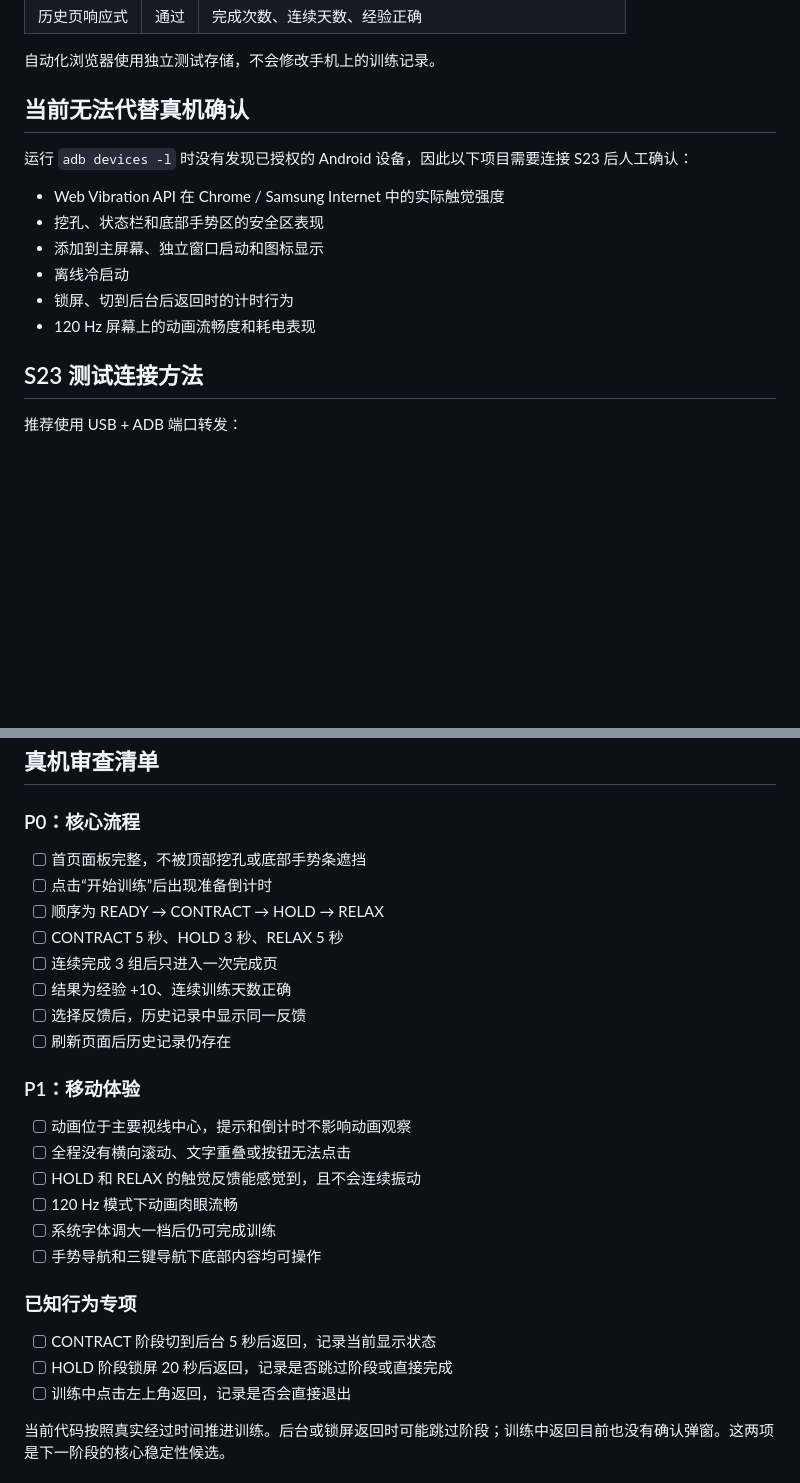
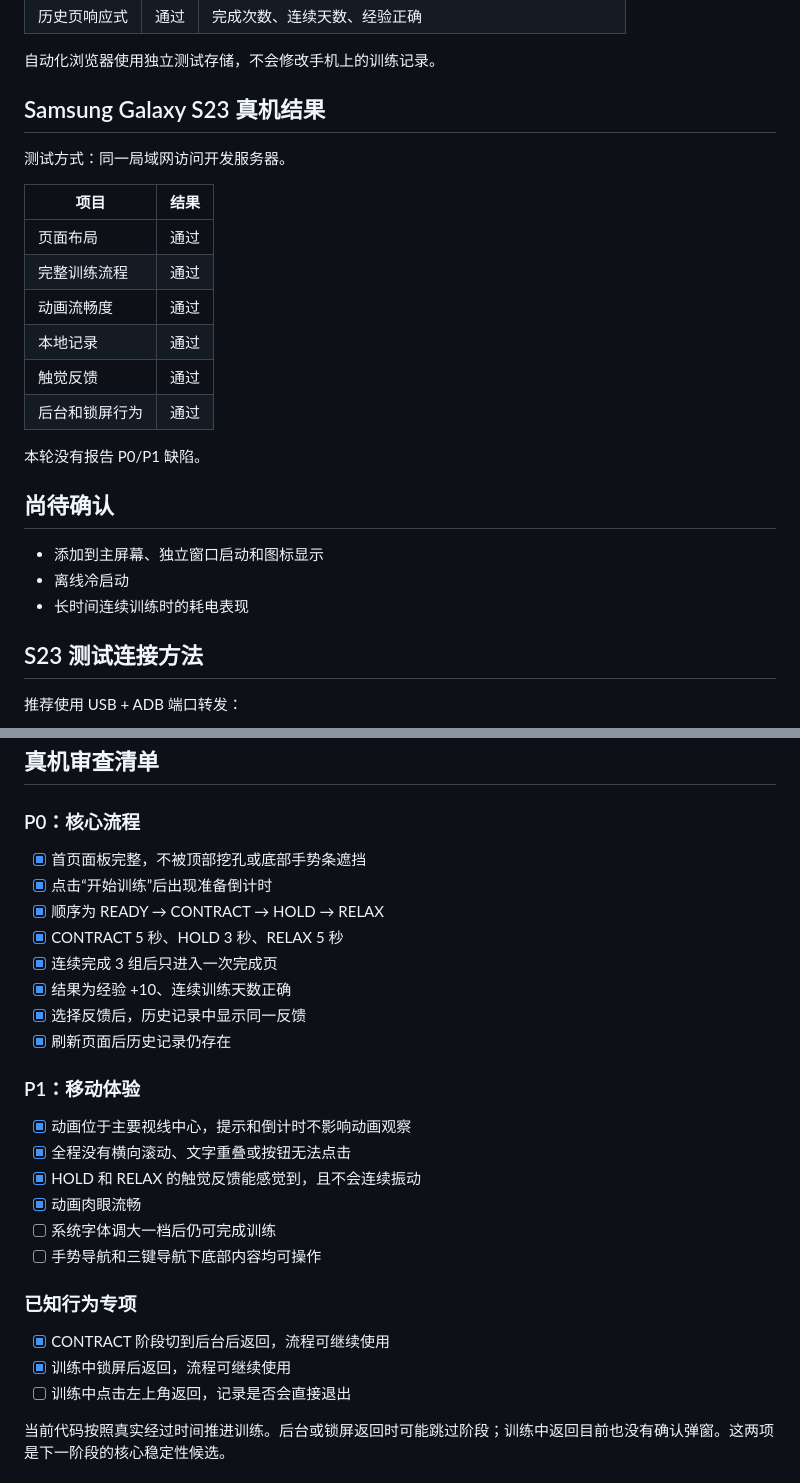
Before and after one commit to niuroumian1/pelvic-core-training, a Markdown page: docs/PWA_S23_ACCEPTANCE.md, 2 parts joined by grey strips. Rendered like a GitHub page; blank space fills up the shorter version.

Commit message:
docs: record Galaxy S23 device acceptance

```diff
--- a/docs/PWA_S23_ACCEPTANCE.md
+++ b/docs/PWA_S23_ACCEPTANCE.md
@@ -25,16 +25,26 @@
 
 自动化浏览器使用独立测试存储，不会修改手机上的训练记录。
 
-## 当前无法代替真机确认
+## Samsung Galaxy S23 真机结果
 
-运行 `adb devices -l` 时没有发现已授权的 Android 设备，因此以下项目需要连接 S23 后人工确认：
+测试方式：同一局域网访问开发服务器。
 
-- Web Vibration API 在 Chrome / Samsung Internet 中的实际触觉强度
-- 挖孔、状态栏和底部手势区的安全区表现
+| 项目 | 结果 |
+|---|---|
+| 页面布局 | 通过 |
+| 完整训练流程 | 通过 |
+| 动画流畅度 | 通过 |
+| 本地记录 | 通过 |
+| 触觉反馈 | 通过 |
+| 后台和锁屏行为 | 通过 |
+
+本轮没有报告 P0/P1 缺陷。
+
+## 尚待确认
+
 - 添加到主屏幕、独立窗口启动和图标显示
 - 离线冷启动
-- 锁屏、切到后台后返回时的计时行为
-- 120 Hz 屏幕上的动画流畅度和耗电表现
+- 长时间连续训练时的耗电表现
 
 ## S23 测试连接方法
 
@@ -64,28 +74,28 @@ npm run dev -- --host 127.0.0.1 --port 4173
 
 ### P0：核心流程
 
-- [ ] 首页面板完整，不被顶部挖孔或底部手势条遮挡
-- [ ] 点击“开始训练”后出现准备倒计时
-- [ ] 顺序为 READY → CONTRACT → HOLD → RELAX
-- [ ] CONTRACT 5 秒、HOLD 3 秒、RELAX 5 秒
-- [ ] 连续完成 3 组后只进入一次完成页
-- [ ] 结果为经验 +10、连续训练天数正确
-- [ ] 选择反馈后，历史记录中显示同一反馈
-- [ ] 刷新页面后历史记录仍存在
+- [x] 首页面板完整，不被顶部挖孔或底部手势条遮挡
+- [x] 点击“开始训练”后出现准备倒计时
+- [x] 顺序为 READY → CONTRACT → HOLD → RELAX
+- [x] CONTRACT 5 秒、HOLD 3 秒、RELAX 5 秒
+- [x] 连续完成 3 组后只进入一次完成页
+- [x] 结果为经验 +10、连续训练天数正确
+- [x] 选择反馈后，历史记录中显示同一反馈
+- [x] 刷新页面后历史记录仍存在
 
 ### P1：移动体验
 
-- [ ] 动画位于主要视线中心，提示和倒计时不影响动画观察
-- [ ] 全程没有横向滚动、文字重叠或按钮无法点击
-- [ ] HOLD 和 RELAX 的触觉反馈能感觉到，且不会连续振动
-- [ ] 120 Hz 模式下动画肉眼流畅
+- [x] 动画位于主要视线中心，提示和倒计时不影响动画观察
+- [x] 全程没有横向滚动、文字重叠或按钮无法点击
+- [x] HOLD 和 RELAX 的触觉反馈能感觉到，且不会连续振动
+- [x] 动画肉眼流畅
 - [ ] 系统字体调大一档后仍可完成训练
 - [ ] 手势导航和三键导航下底部内容均可操作
 
 ### 已知行为专项
 
-- [ ] CONTRACT 阶段切到后台 5 秒后返回，记录当前显示状态
-- [ ] HOLD 阶段锁屏 20 秒后返回，记录是否跳过阶段或直接完成
+- [x] CONTRACT 阶段切到后台后返回，流程可继续使用
+- [x] 训练中锁屏后返回，流程可继续使用
 - [ ] 训练中点击左上角返回，记录是否会直接退出
 
 当前代码按照真实经过时间推进训练。后台或锁屏返回时可能跳过阶段；训练中返回目前也没有确认弹窗。这两项是下一阶段的核心稳定性候选。
```
Also changed, not shown: docs/PROJECT_STATUS.md (+8 -8 lines).
